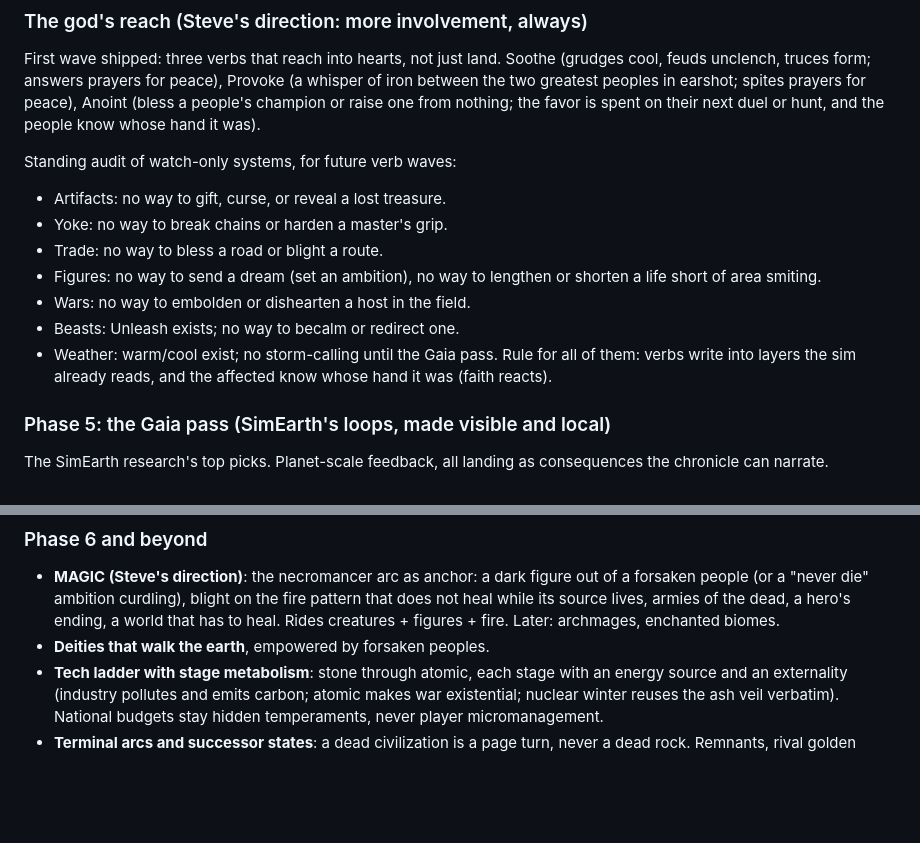
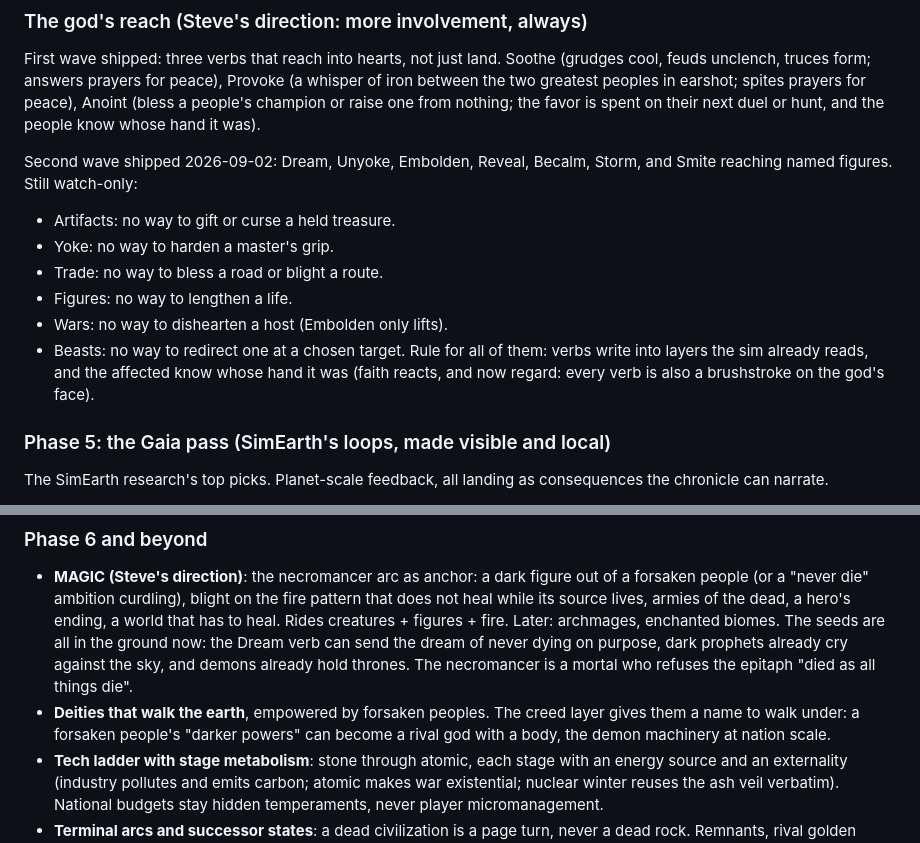
Before and after one commit to Solaire503/demiurge, a Markdown page: ROADMAP.md, 2 parts joined by grey strips. Drawn GitHub-style; blank space fills up the shorter version.

```diff
--- a/ROADMAP.md
+++ b/ROADMAP.md
@@ -335,17 +379,17 @@ earshot; spites prayers for peace), Anoint (bless a people's champion
 or raise one from nothing; the favor is spent on their next duel or
 hunt, and the people know whose hand it was).
 
-Standing audit of watch-only systems, for future verb waves:
-- Artifacts: no way to gift, curse, or reveal a lost treasure.
-- Yoke: no way to break chains or harden a master's grip.
+Second wave shipped 2026-09-02: Dream, Unyoke, Embolden, Reveal,
+Becalm, Storm, and Smite reaching named figures. Still watch-only:
+- Artifacts: no way to gift or curse a held treasure.
+- Yoke: no way to harden a master's grip.
 - Trade: no way to bless a road or blight a route.
-- Figures: no way to send a dream (set an ambition), no way to
-  lengthen or shorten a life short of area smiting.
-- Wars: no way to embolden or dishearten a host in the field.
-- Beasts: Unleash exists; no way to becalm or redirect one.
-- Weather: warm/cool exist; no storm-calling until the Gaia pass.
+- Figures: no way to lengthen a life.
+- Wars: no way to dishearten a host (Embolden only lifts).
+- Beasts: no way to redirect one at a chosen target.
 Rule for all of them: verbs write into layers the sim already reads,
-and the affected know whose hand it was (faith reacts).
+and the affected know whose hand it was (faith reacts, and now regard:
+every verb is also a brushstroke on the god's face).
 
 ### Phase 5: the Gaia pass (SimEarth's loops, made visible and local)
 
@@ -373,8 +417,15 @@ as consequences the chronicle can narrate.
   figure out of a forsaken people (or a "never die" ambition curdling),
   blight on the fire pattern that does not heal while its source lives,
   armies of the dead, a hero's ending, a world that has to heal. Rides
-  creatures + figures + fire. Later: archmages, enchanted biomes.
-- **Deities that walk the earth**, empowered by forsaken peoples.
+  creatures + figures + fire. Later: archmages, enchanted biomes. The
+  seeds are all in the ground now: the Dream verb can send the dream of
+  never dying on purpose, dark prophets already cry against the sky,
+  and demons already hold thrones. The necromancer is a mortal who
+  refuses the epitaph "died as all things die".
+- **Deities that walk the earth**, empowered by forsaken peoples. The
+  creed layer gives them a name to walk under: a forsaken people's
+  "darker powers" can become a rival god with a body, the demon
+  machinery at nation scale.
 - **Tech ladder with stage metabolism**: stone through atomic, each
   stage with an energy source and an externality (industry pollutes
   and emits carbon; atomic makes war existential; nuclear winter
```
Also changed, not shown: other parts of ROADMAP.md (+65 -11 lines), README.md (+33 -11 lines).
